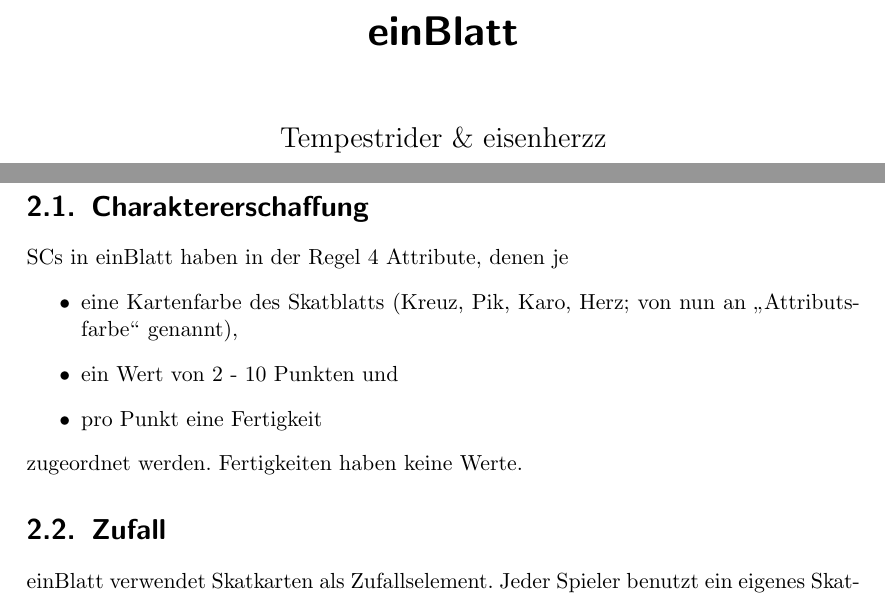
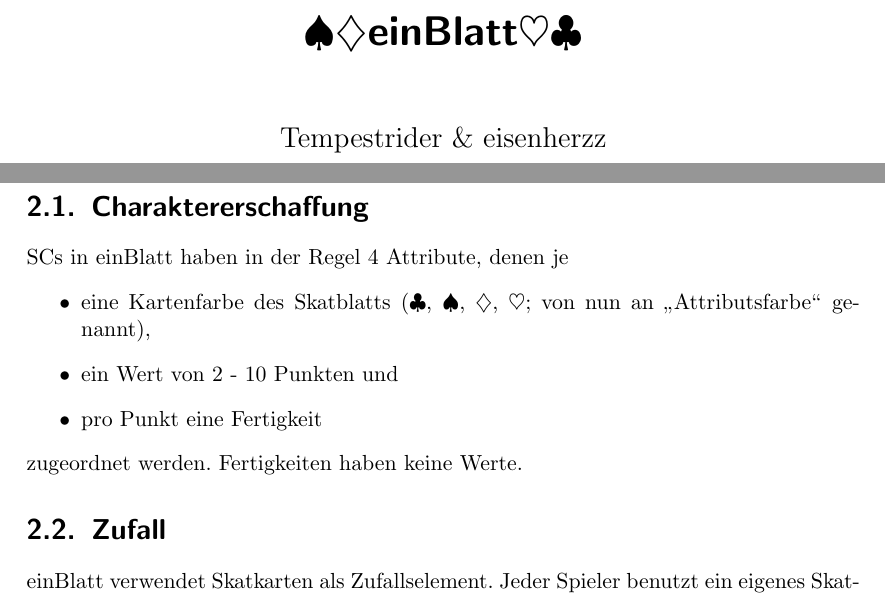
Before and after one commit to eisenherzz/einBlatt, a LaTeX document (einBlatt.tex, which reads einRegelblatt/einRegelblatt.tex): two parts of pages 1 and 11 of 61, joined at a grey line, cut at the place of the change. Compiled offline with pdfLaTeX.

Commit message:
einRegelblatt und Titel: Austauch der Worte Kreuz, Pik, Herz und Karo durch die entsprechenden Symbole

```diff
--- a/einBlatt.tex
+++ b/einBlatt.tex
@@ -4,11 +4,18 @@
 \usepackage{ngerman}
 \usepackage{float}
 \usepackage{hyperref}
+\usepackage{marvosym}
+
+\newcommand{\pik}{\ensuremath{\spadesuit}}
+\newcommand{\karo}{\ensuremath{\diamondsuit}}
+\newcommand{\herz}{\ensuremath{\heartsuit}}
+\newcommand{\kreuz}{\ensuremath{\clubsuit}}
+
 \pagestyle{headings}
 
 \date{\today}
 \author{Tempestrider \& eisenherzz}
-\title{einBlatt}
+\title{\pik \karo einBlatt\herz \kreuz}
 
 
 \begin{document}
--- a/einRegelblatt/einRegelblatt.tex
+++ b/einRegelblatt/einRegelblatt.tex
@@ -5,7 +5,7 @@ einRegelBlatt ist der Regelkern aller einBlatt-Systeme. Fragen, die einRegelBlat
 \section{Charaktererschaffung}
 SCs in einBlatt haben in der Regel 4 Attribute, denen je
 \begin{itemize}
-\item eine Kartenfarbe des Skatblatts (Kreuz, Pik, Karo, Herz; von nun an "`Attributsfarbe"' genannt),
+\item eine Kartenfarbe des Skatblatts (\kreuz, \pik, \karo, \herz; von nun an "`Attributsfarbe"' genannt),
 \item ein Wert von 2 - 10 Punkten und
 \item pro Punkt eine Fertigkeit
 \end{itemize}
```
Also changed, not shown: nurderAnfang/nurderAnfang.tex (+1 -1 lines), einBlatt.pdf, einBlatt.tex (1 more changed lines), 1 other file.
